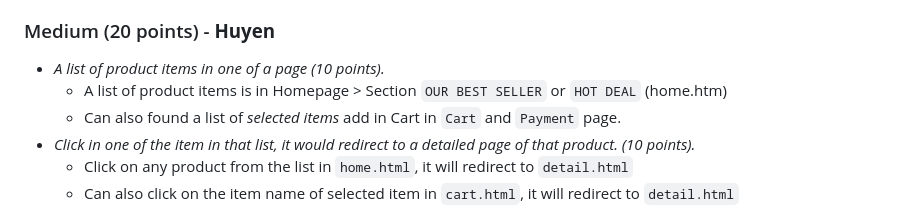
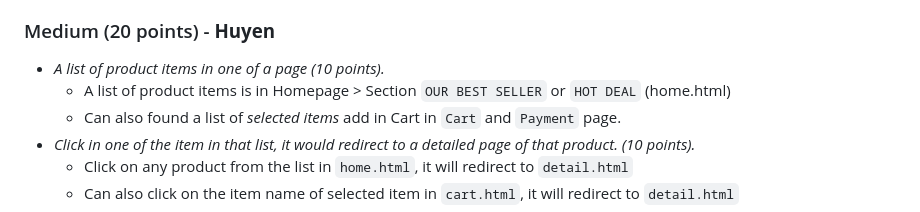
Before and after one commit to thhuyen/Landing-Page-Ceramic, a Markdown page: README.md, the part around the change. Rendered like a GitHub page.

```diff
--- a/README.md
+++ b/README.md
@@ -41,7 +41,7 @@
 ### Medium (20 points) - **Huyen**
 
 - _A list of product items in one of a page (10 points)._
-  - A list of product items is in Homepage > Section `OUR BEST SELLER` or `HOT DEAL` (home.htm)
+  - A list of product items is in Homepage > Section `OUR BEST SELLER` or `HOT DEAL` (home.html)
   - Can also found a list of _selected items_ add in Cart in `Cart` and `Payment` page.
 - _Click in one of the item in that list, it would redirect to a detailed page of that product. (10 points)._
   - Click on any product from the list in `home.html`, it will redirect to `detail.html`
```
